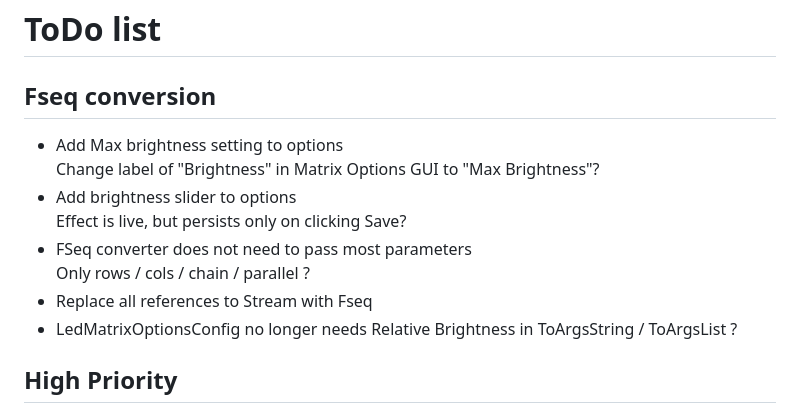
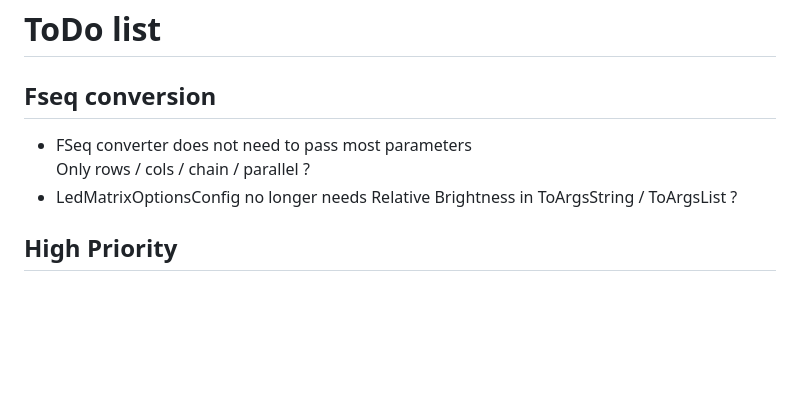
Before and after one commit to evilC/WearWare, a Markdown page: ToDo.md, the part around the change. GitHub-like rendering; blank space fills up the shorter version.

```diff
--- a/ToDo.md
+++ b/ToDo.md
@@ -1,13 +1,8 @@
 # ToDo list
 
 ## Fseq conversion
-- Add Max brightness setting to options
-  Change label of "Brightness" in Matrix Options GUI to "Max Brightness"?
-- Add brightness slider to options
-  Effect is live, but persists only on clicking Save?
 - FSeq converter does not need to pass most parameters
   Only rows / cols / chain / parallel ?
-- Replace all references to Stream with Fseq
 - LedMatrixOptionsConfig no longer needs Relative Brightness in ToArgsString / ToArgsList ?
 
 
```
